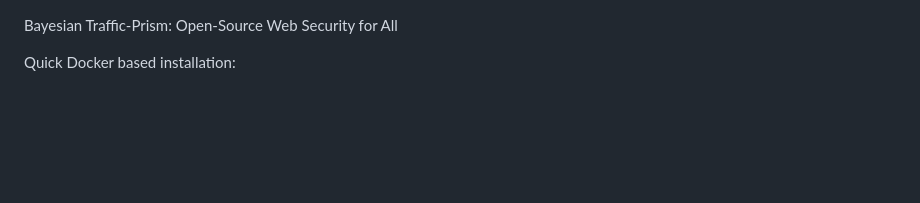
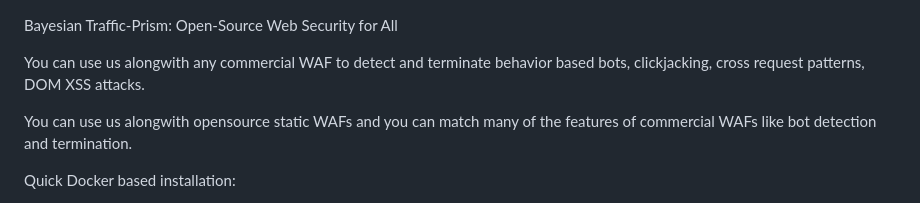
Before and after one commit to RahulModak74/Bayesian-Traffic-Prism, a Markdown page: README.md, the part around the change. GitHub-like rendering; blank space fills up the shorter version.

```diff
--- a/README.md
+++ b/README.md
@@ -1,4 +1,8 @@
 Bayesian Traffic-Prism: Open-Source Web Security for All
+
+You can use us alongwith any commercial WAF to detect and terminate behavior based bots, clickjacking, cross request patterns, DOM XSS attacks.
+
+You can use us alongwith opensource static WAFs and you can match many of the features of commercial WAFs like bot detection and termination.
 
 Quick Docker based installation:
 
```
